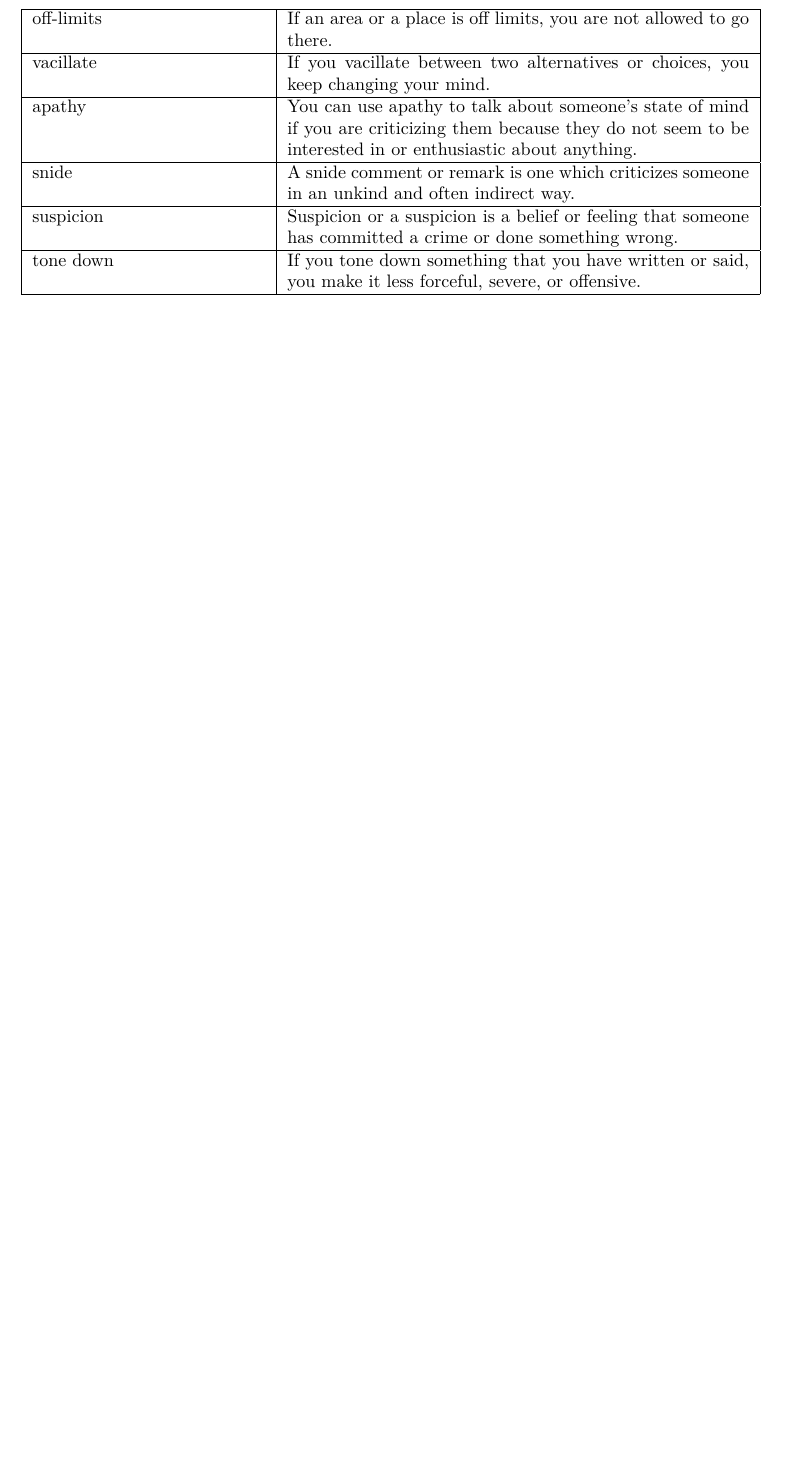
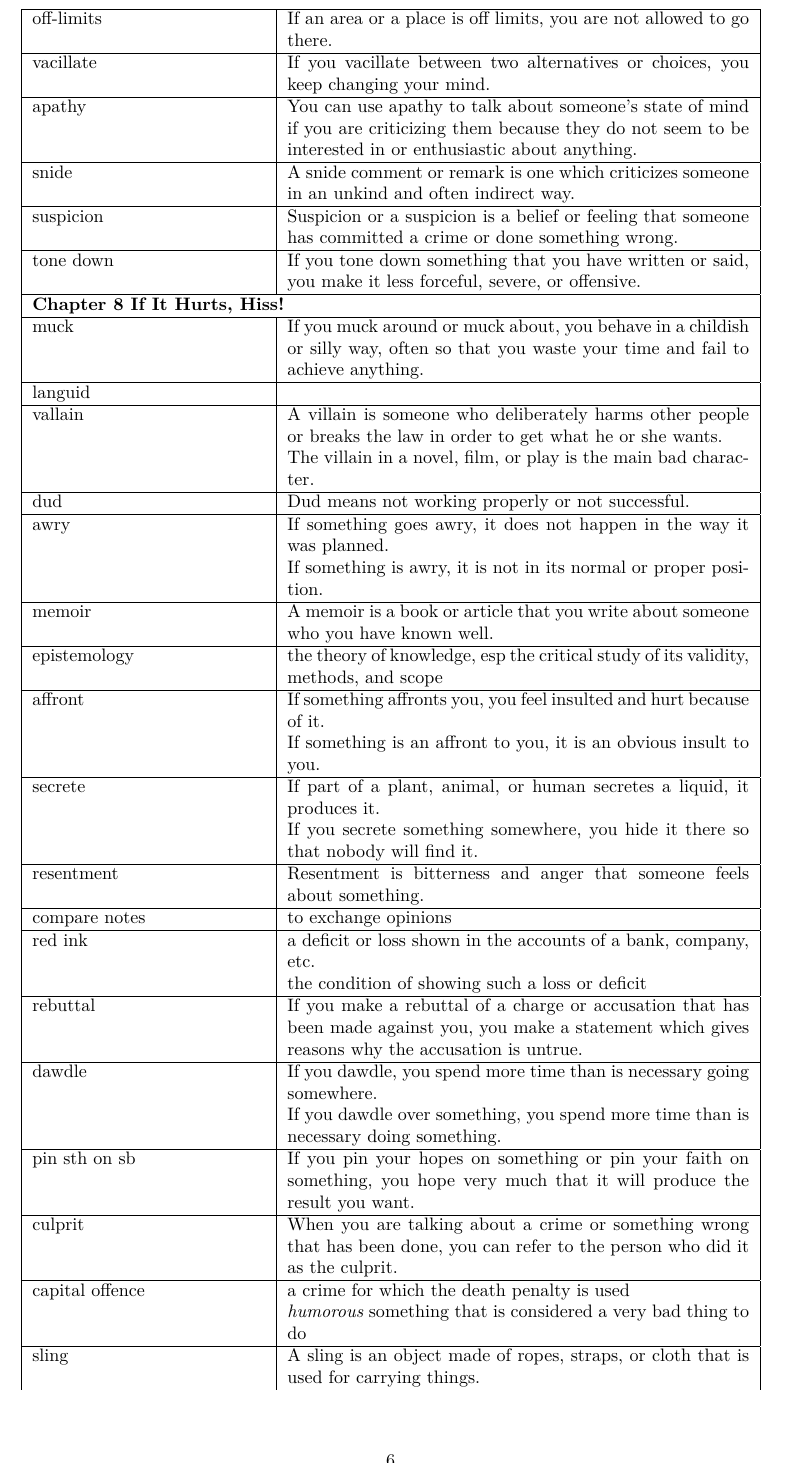
Before and after one commit to gilbertsheng/words, a LaTeX document (dinosaur.tex): part of page 6 of 6 before the commit and part of page 6 of 7 after it, cut so that both start at the same text. Compiled offline with XeLaTeX.

Commit message:
Add words of chapter 8

```diff
--- a/dinosaur.tex
+++ b/dinosaur.tex
@@ -865,6 +865,129 @@ If you tone down something that you have written or said, you make it less force
 \\
 
 \hline
+\multicolumn{2}{|l|}{\textbf{Chapter 8 If It Hurts, Hiss!}}\\
+
+\hline
+muck
+&
+If you muck around or muck about, you behave in a childish or silly way, often so that you waste your time and fail to achieve anything.
+\\
+
+\hline
+languid
+&
+
+\\
+
+\hline
+vallain
+&
+A villain is someone who deliberately harms other people or breaks the law in order to get what he or she wants.
+\par
+The villain in a novel, film, or play is the main bad character.
+\\
+
+\hline
+dud
+&
+Dud means not working properly or not successful.
+\\
+
+\hline
+awry
+&
+If something goes awry, it does not happen in the way it was planned.
+\par
+If something is awry, it is not in its normal or proper position.
+\\
+
+\hline
+memoir
+&
+A memoir is a book or article that you write about someone who you have known well.
+\\
+
+\hline
+epistemology
+&
+the theory of knowledge, esp the critical study of its validity, methods, and scope
+\\
+
+\hline
+affront
+&
+If something affronts you, you feel insulted and hurt because of it.
+\par
+If something is an affront to you, it is an obvious insult to you.
+\\
+
+\hline
+secrete
+&
+If part of a plant, animal, or human secretes a liquid, it produces it.
+\par
+If you secrete something somewhere, you hide it there so that nobody will find it.
+\\
+
+\hline
+resentment
+&
+Resentment is bitterness and anger that someone feels about something.
+\\
+
+\hline
+compare notes
+&
+to exchange opinions
+\\
+
+\hline
+red ink
+&
+a deficit or loss shown in the accounts of a bank, company, etc.
+\par
+the condition of showing such a loss or deficit
+\\
+
+\hline
+rebuttal
+&
+If you make a rebuttal of a charge or accusation that has been made against you, you make a statement which gives reasons why the accusation is untrue.
+\\
+
+\hline
+dawdle
+&
+If you dawdle, you spend more time than is necessary going somewhere.
+\par
+If you dawdle over something, you spend more time than is necessary doing something.
+\\
+
+\hline
+pin sth on sb
+&
+If you pin your hopes on something or pin your faith on something, you hope very much that it will produce the result you want.
+\\
+
+\hline
+culprit
+&
+When you are talking about a crime or something wrong that has been done, you can refer to the person who did it as the culprit.
+\\
+
+\hline
+capital offence
+&
+a crime for which the death penalty is used
+\par
+\textit{humorous} something that is considered a very bad thing to do
+\\
+
+\hline
+sling
+&
+A sling is an object made of ropes, straps, or cloth that is used for carrying things.
+\\
 
 \end{longtable}
 \end{center}
```
